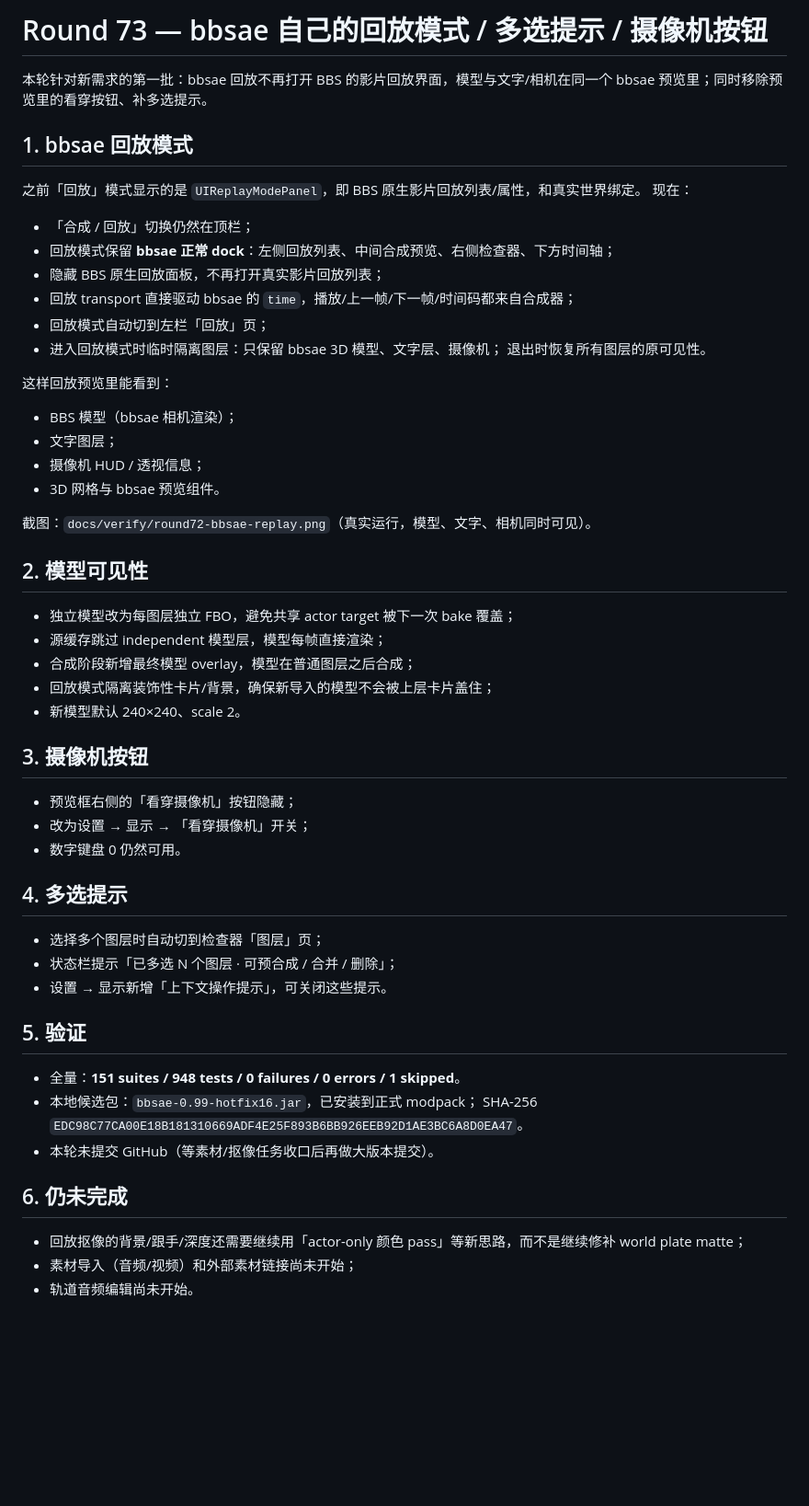
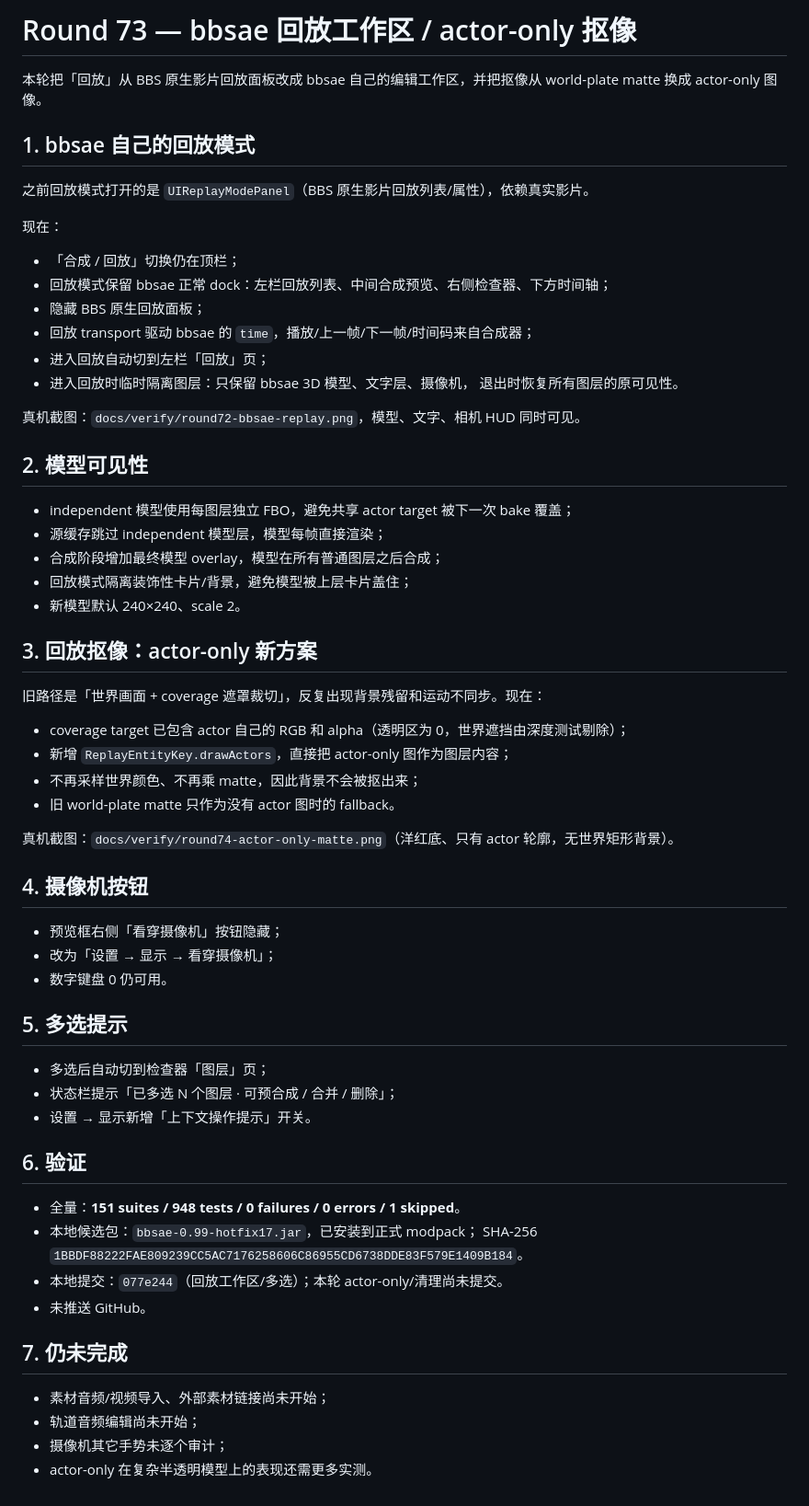
Before and after one commit to zhongend/bbsae, a Markdown page: docs/ROUND73-BBSAE-REPLAY-LIST.zh.md, the part around the change. Shown at 92% size. Drawn GitHub-style; blank space fills up the shorter version.

Commit message:
feat(0.99): actor-only replay cutout, bbsae-owned replay preview and camera UI cleanup

```diff
--- a/docs/ROUND73-BBSAE-REPLAY-LIST.zh.md
+++ b/docs/ROUND73-BBSAE-REPLAY-LIST.zh.md
@@ -1,59 +1,66 @@
-# Round 73 — bbsae 自己的回放模式 / 多选提示 / 摄像机按钮
+# Round 73 — bbsae 回放工作区 / actor-only 抠像
 
-本轮针对新需求的第一批：bbsae 回放不再打开 BBS 的影片回放界面，模型与文字/相机在同一个
-bbsae 预览里；同时移除预览里的看穿按钮、补多选提示。
+本轮把「回放」从 BBS 原生影片回放面板改成 bbsae 自己的编辑工作区，并把抠像从
+world-plate matte 换成 actor-only 图像。
 
-## 1. bbsae 回放模式
+## 1. bbsae 自己的回放模式
 
-之前「回放」模式显示的是 `UIReplayModePanel`，即 BBS 原生影片回放列表/属性，和真实世界绑定。
+之前回放模式打开的是 `UIReplayModePanel`（BBS 原生影片回放列表/属性），依赖真实影片。
+
 现在：
 
-- 「合成 / 回放」切换仍然在顶栏；
-- 回放模式保留 **bbsae 正常 dock**：左侧回放列表、中间合成预览、右侧检查器、下方时间轴；
-- 隐藏 BBS 原生回放面板，不再打开真实影片回放列表；
-- 回放 transport 直接驱动 bbsae 的 `time`，播放/上一帧/下一帧/时间码都来自合成器；
-- 回放模式自动切到左栏「回放」页；
-- 进入回放模式时临时隔离图层：只保留 bbsae 3D 模型、文字层、摄像机；
+- 「合成 / 回放」切换仍在顶栏；
+- 回放模式保留 bbsae 正常 dock：左栏回放列表、中间合成预览、右侧检查器、下方时间轴；
+- 隐藏 BBS 原生回放面板；
+- 回放 transport 驱动 bbsae 的 `time`，播放/上一帧/下一帧/时间码来自合成器；
+- 进入回放自动切到左栏「回放」页；
+- 进入回放时临时隔离图层：只保留 bbsae 3D 模型、文字层、摄像机，
   退出时恢复所有图层的原可见性。
 
-这样回放预览里能看到：
-- BBS 模型（bbsae 相机渲染）；
-- 文字图层；
-- 摄像机 HUD / 透视信息；
-- 3D 网格与 bbsae 预览组件。
-
-截图：`docs/verify/round72-bbsae-replay.png`（真实运行，模型、文字、相机同时可见）。
+真机截图：`docs/verify/round72-bbsae-replay.png`，模型、文字、相机 HUD 同时可见。
 
 ## 2. 模型可见性
 
-- 独立模型改为每图层独立 FBO，避免共享 actor target 被下一次 bake 覆盖；
+- independent 模型使用每图层独立 FBO，避免共享 actor target 被下一次 bake 覆盖；
 - 源缓存跳过 independent 模型层，模型每帧直接渲染；
-- 合成阶段新增最终模型 overlay，模型在普通图层之后合成；
-- 回放模式隔离装饰性卡片/背景，确保新导入的模型不会被上层卡片盖住；
+- 合成阶段增加最终模型 overlay，模型在所有普通图层之后合成；
+- 回放模式隔离装饰性卡片/背景，避免模型被上层卡片盖住；
 - 新模型默认 240×240、scale 2。
 
-## 3. 摄像机按钮
+## 3. 回放抠像：actor-only 新方案
 
-- 预览框右侧的「看穿摄像机」按钮隐藏；
-- 改为设置 → 显示 → 「看穿摄像机」开关；
-- 数字键盘 0 仍然可用。
+旧路径是「世界画面 + coverage 遮罩裁切」，反复出现背景残留和运动不同步。现在：
 
-## 4. 多选提示
+- coverage target 已包含 actor 自己的 RGB 和 alpha（透明区为 0，世界遮挡由深度测试剔除）；
+- 新增 `ReplayEntityKey.drawActors`，直接把 actor-only 图作为图层内容；
+- 不再采样世界颜色、不再乘 matte，因此背景不会被抠出来；
+- 旧 world-plate matte 只作为没有 actor 图时的 fallback。
 
-- 选择多个图层时自动切到检查器「图层」页；
+真机截图：`docs/verify/round74-actor-only-matte.png`（洋红底、只有 actor 轮廓，无世界矩形背景）。
+
+## 4. 摄像机按钮
+
+- 预览框右侧「看穿摄像机」按钮隐藏；
+- 改为「设置 → 显示 → 看穿摄像机」；
+- 数字键盘 0 仍可用。
+
+## 5. 多选提示
+
+- 多选后自动切到检查器「图层」页；
 - 状态栏提示「已多选 N 个图层 · 可预合成 / 合并 / 删除」；
-- 设置 → 显示新增「上下文操作提示」，可关闭这些提示。
+- 设置 → 显示新增「上下文操作提示」开关。
 
-## 5. 验证
+## 6. 验证
 
 - 全量：**151 suites / 948 tests / 0 failures / 0 errors / 1 skipped**。
-- 本地候选包：`bbsae-0.99-hotfix16.jar`，已安装到正式 modpack；
-  SHA-256 `EDC98C77CA00E18B181310669ADF4E25F893B6BB926EEB92D1AE3BC6A8D0EA47`。
-- 本轮未提交 GitHub（等素材/抠像任务收口后再做大版本提交）。
+- 本地候选包：`bbsae-0.99-hotfix17.jar`，已安装到正式 modpack；
+  SHA-256 `1BBDF88222FAE809239CC5AC7176258606C86955CD6738DDE83F579E1409B184`。
+- 本地提交：`077e244`（回放工作区/多选）；本轮 actor-only/清理尚未提交。
+- 未推送 GitHub。
 
-## 6. 仍未完成
+## 7. 仍未完成
 
-- 回放抠像的背景/跟手/深度还需要继续用「actor-only 颜色 pass」等新思路，而不是继续修补
-  world plate matte；
-- 素材导入（音频/视频）和外部素材链接尚未开始；
-- 轨道音频编辑尚未开始。
+- 素材音频/视频导入、外部素材链接尚未开始；
+- 轨道音频编辑尚未开始；
+- 摄像机其它手势未逐个审计；
+- actor-only 在复杂半透明模型上的表现还需更多实测。
```
Also changed, not shown: docs/verify/round74-actor-only-matte.png (added), 2 other files.
